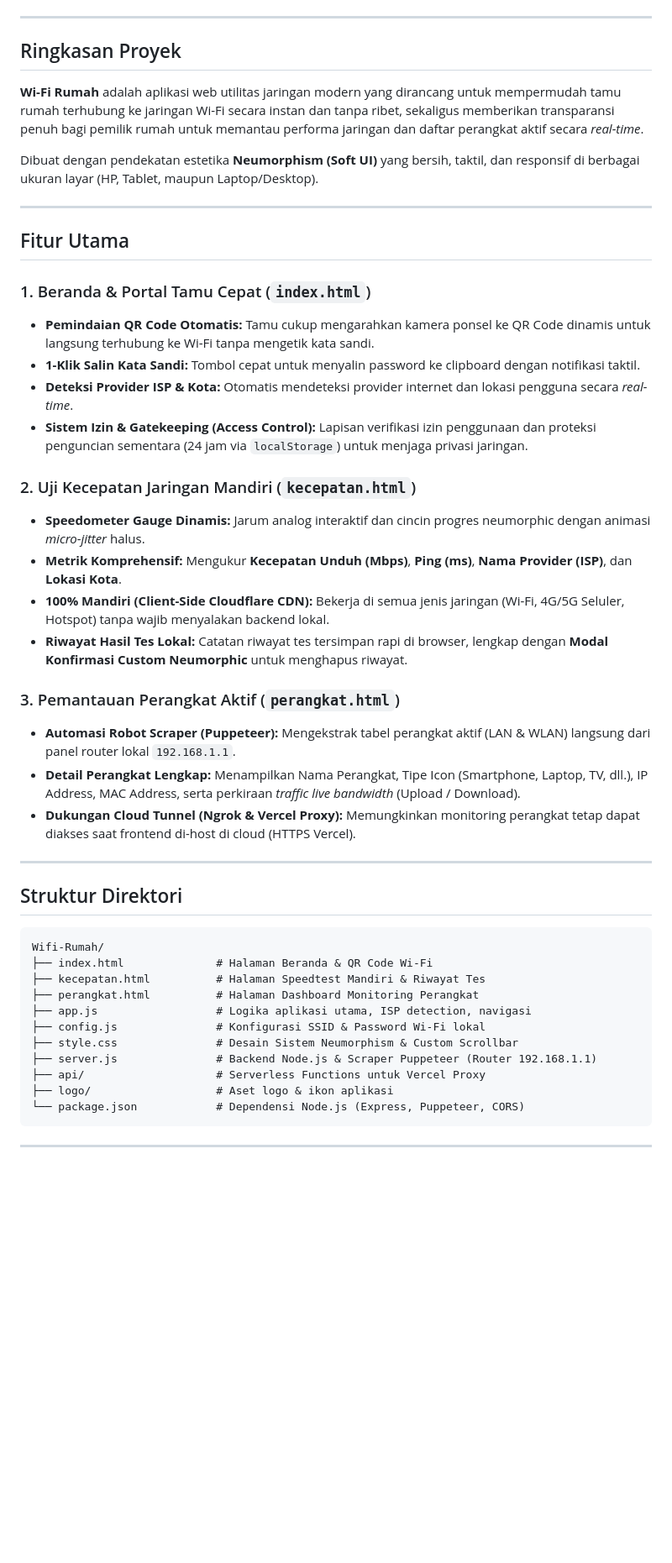
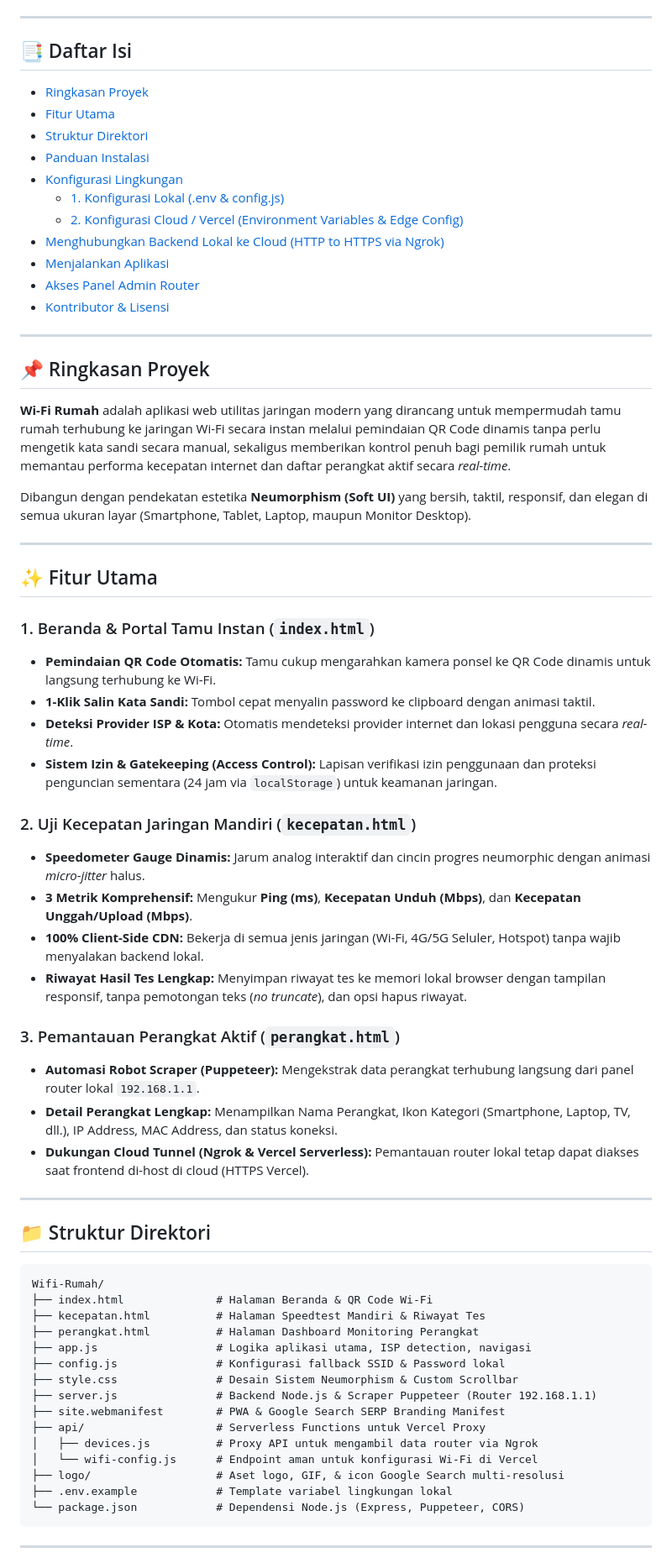
Before and after one commit to Fathii3/Wifi-Rumah, a Markdown page: README.md, the part around one of its changes. Shown at 84% size. Rendered like a GitHub page; blank space fills up the shorter version.

````diff
--- a/README.md
+++ b/README.md
@@ -21,36 +22,51 @@
 
 ---
 
-## Ringkasan Proyek
-
-**Wi-Fi Rumah** adalah aplikasi web utilitas jaringan modern yang dirancang untuk mempermudah tamu rumah terhubung ke jaringan Wi-Fi secara instan dan tanpa ribet, sekaligus memberikan transparansi penuh bagi pemilik rumah untuk memantau performa jaringan dan daftar perangkat aktif secara *real-time*.
-
-Dibuat dengan pendekatan estetika **Neumorphism (Soft UI)** yang bersih, taktil, dan responsif di berbagai ukuran layar (HP, Tablet, maupun Laptop/Desktop).
+## 📑 Daftar Isi
+- [Ringkasan Proyek](#-ringkasan-proyek)
+- [Fitur Utama](#-fitur-utama)
+- [Struktur Direktori](#-struktur-direktori)
+- [Panduan Instalasi](#-panduan-instalasi)
+- [Konfigurasi Lingkungan](#-konfigurasi-lingkungan)
+  - [1. Konfigurasi Lokal (.env & config.js)](#1-konfigurasi-lokal-env--configjs)
+  - [2. Konfigurasi Cloud / Vercel (Environment Variables & Edge Config)](#2-konfigurasi-cloud--vercel-environment-variables--edge-config)
+- [Menghubungkan Backend Lokal ke Cloud (HTTP to HTTPS via Ngrok)](#-menghubungkan-backend-lokal-ke-cloud-http-to-https-via-ngrok)
+- [Menjalankan Aplikasi](#-menjalankan-aplikasi)
+- [Akses Panel Admin Router](#-akses-panel-admin-router)
+- [Kontributor & Lisensi](#-kontributor--lisensi)
 
 ---
 
-## Fitur Utama
+## 📌 Ringkasan Proyek
 
-### 1. Beranda & Portal Tamu Cepat (`index.html`)
-* **Pemindaian QR Code Otomatis:** Tamu cukup mengarahkan kamera ponsel ke QR Code dinamis untuk langsung terhubung ke Wi-Fi tanpa mengetik kata sandi.
-* **1-Klik Salin Kata Sandi:** Tombol cepat untuk menyalin password ke clipboard dengan notifikasi taktil.
+**Wi-Fi Rumah** adalah aplikasi web utilitas jaringan modern yang dirancang untuk mempermudah tamu rumah terhubung ke jaringan Wi-Fi secara instan melalui pemindaian QR Code dinamis tanpa perlu mengetik kata sandi secara manual, sekaligus memberikan kontrol penuh bagi pemilik rumah untuk memantau performa kecepatan internet dan daftar perangkat aktif secara *real-time*.
+
+Dibangun dengan pendekatan estetika **Neumorphism (Soft UI)** yang bersih, taktil, responsif, dan elegan di semua ukuran layar (Smartphone, Tablet, Laptop, maupun Monitor Desktop).
+
+---
+
+## ✨ Fitur Utama
+
+### 1. Beranda & Portal Tamu Instan (`index.html`)
+* **Pemindaian QR Code Otomatis:** Tamu cukup mengarahkan kamera ponsel ke QR Code dinamis untuk langsung terhubung ke Wi-Fi.
+* **1-Klik Salin Kata Sandi:** Tombol cepat menyalin password ke clipboard dengan animasi taktil.
 * **Deteksi Provider ISP & Kota:** Otomatis mendeteksi provider internet dan lokasi pengguna secara *real-time*.
-* **Sistem Izin & Gatekeeping (Access Control):** Lapisan verifikasi izin penggunaan dan proteksi penguncian sementara (24 jam via `localStorage`) untuk menjaga privasi jaringan.
+* **Sistem Izin & Gatekeeping (Access Control):** Lapisan verifikasi izin penggunaan dan proteksi penguncian sementara (24 jam via `localStorage`) untuk keamanan jaringan.
 
 ### 2. Uji Kecepatan Jaringan Mandiri (`kecepatan.html`)
 * **Speedometer Gauge Dinamis:** Jarum analog interaktif dan cincin progres neumorphic dengan animasi *micro-jitter* halus.
-* **Metrik Komprehensif:** Mengukur **Kecepatan Unduh (Mbps)**, **Ping (ms)**, **Nama Provider (ISP)**, dan **Lokasi Kota**.
-* **100% Mandiri (Client-Side Cloudflare CDN):** Bekerja di semua jenis jaringan (Wi-Fi, 4G/5G Seluler, Hotspot) tanpa wajib menyalakan backend lokal.
-* **Riwayat Hasil Tes Lokal:** Catatan riwayat tes tersimpan rapi di browser, lengkap dengan **Modal Konfirmasi Custom Neumorphic** untuk menghapus riwayat.
+* **3 Metrik Komprehensif:** Mengukur **Ping (ms)**, **Kecepatan Unduh (Mbps)**, dan **Kecepatan Unggah/Upload (Mbps)**.
+* **100% Client-Side CDN:** Bekerja di semua jenis jaringan (Wi-Fi, 4G/5G Seluler, Hotspot) tanpa wajib menyalakan backend lokal.
+* **Riwayat Hasil Tes Lengkap:** Menyimpan riwayat tes ke memori lokal browser dengan tampilan responsif, tanpa pemotongan teks (*no truncate*), dan opsi hapus riwayat.
 
 ### 3. Pemantauan Perangkat Aktif (`perangkat.html`)
-* **Automasi Robot Scraper (Puppeteer):** Mengekstrak tabel perangkat aktif (LAN & WLAN) langsung dari panel router lokal `192.168.1.1`.
-* **Detail Perangkat Lengkap:** Menampilkan Nama Perangkat, Tipe Icon (Smartphone, Laptop, TV, dll.), IP Address, MAC Address, serta perkiraan *traffic live bandwidth* (Upload / Download).
-* **Dukungan Cloud Tunnel (Ngrok & Vercel Proxy):** Memungkinkan monitoring perangkat tetap dapat diakses saat frontend di-host di cloud (HTTPS Vercel).
+* **Automasi Robot Scraper (Puppeteer):** Mengekstrak data perangkat terhubung langsung dari panel router lokal `192.168.1.1`.
+* **Detail Perangkat Lengkap:** Menampilkan Nama Perangkat, Ikon Kategori (Smartphone, Laptop, TV, dll.), IP Address, MAC Address, dan status koneksi.
+* **Dukungan Cloud Tunnel (Ngrok & Vercel Serverless):** Pemantauan router lokal tetap dapat diakses saat frontend di-host di cloud (HTTPS Vercel).
 
 ---
 
-## Struktur Direktori
+## 📁 Struktur Direktori
 
 ```text
 Wifi-Rumah/
@@ -58,11 +74,15 @@ Wifi-Rumah/
 ├── kecepatan.html          # Halaman Speedtest Mandiri & Riwayat Tes
 ├── perangkat.html          # Halaman Dashboard Monitoring Perangkat
 ├── app.js                  # Logika aplikasi utama, ISP detection, navigasi
-├── config.js               # Konfigurasi SSID & Password Wi-Fi lokal
+├── config.js               # Konfigurasi fallback SSID & Password lokal
 ├── style.css               # Desain Sistem Neumorphism & Custom Scrollbar
 ├── server.js               # Backend Node.js & Scraper Puppeteer (Router 192.168.1.1)
+├── site.webmanifest        # PWA & Google Search SERP Branding Manifest
 ├── api/                    # Serverless Functions untuk Vercel Proxy
-├── logo/                   # Aset logo & ikon aplikasi
+│   ├── devices.js          # Proxy API untuk mengambil data router via Ngrok
+│   └── wifi-config.js      # Endpoint aman untuk konfigurasi Wi-Fi di Vercel
+├── logo/                   # Aset logo, GIF, & icon Google Search multi-resolusi
+├── .env.example            # Template variabel lingkungan lokal
 └── package.json            # Dependensi Node.js (Express, Puppeteer, CORS)
 ```
 
````
Also changed, not shown: other parts of README.md (+111 -27 lines).
